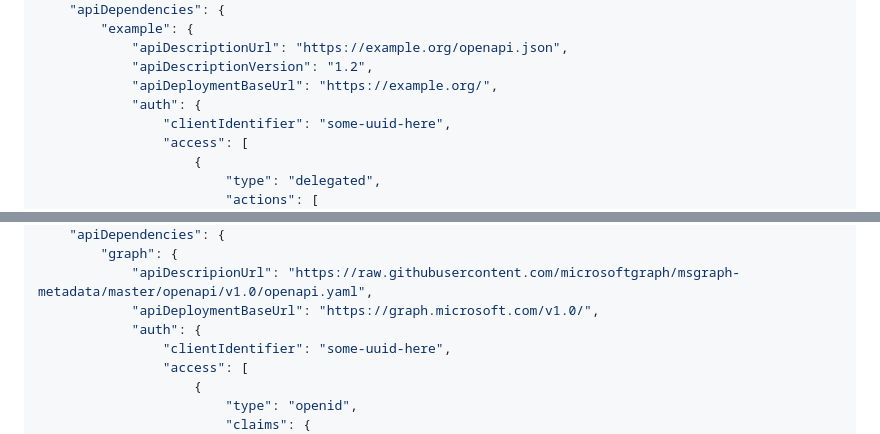
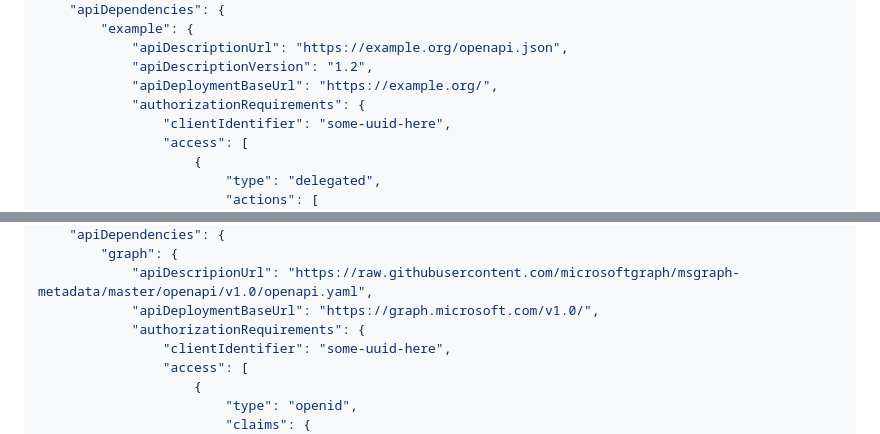
Before and after one commit to darrelmiller/api-manifest, a Markdown page: draft-miller-api-manifest.md, 2 parts joined by grey strips. Rendered like a GitHub page.

Commit message:
Fixed "auth" name in examples

```diff
--- a/draft-miller-api-manifest.md
+++ b/draft-miller-api-manifest.md
@@ -145,7 +145,7 @@ Example:
             "apiDescriptionUrl": "https://example.org/openapi.json",
             "apiDescriptionVersion": "1.2",
             "apiDeploymentBaseUrl": "https://example.org/",
-            "auth": {
+            "authorizationRequirements": {
                 "clientIdentifier": "some-uuid-here",
                 "access": [
                     {
@@ -256,7 +256,7 @@ TODO acknowledge.
         "graph": {
             "apiDescripionUrl": "https://raw.githubusercontent.com/microsoftgraph/msgraph-metadata/master/openapi/v1.0/openapi.yaml",
             "apiDeploymentBaseUrl": "https://graph.microsoft.com/v1.0/",
-            "auth": {
+            "authorizationRequirements": {
                 "clientIdentifier": "some-uuid-here",
                 "access": [
                     {
```
